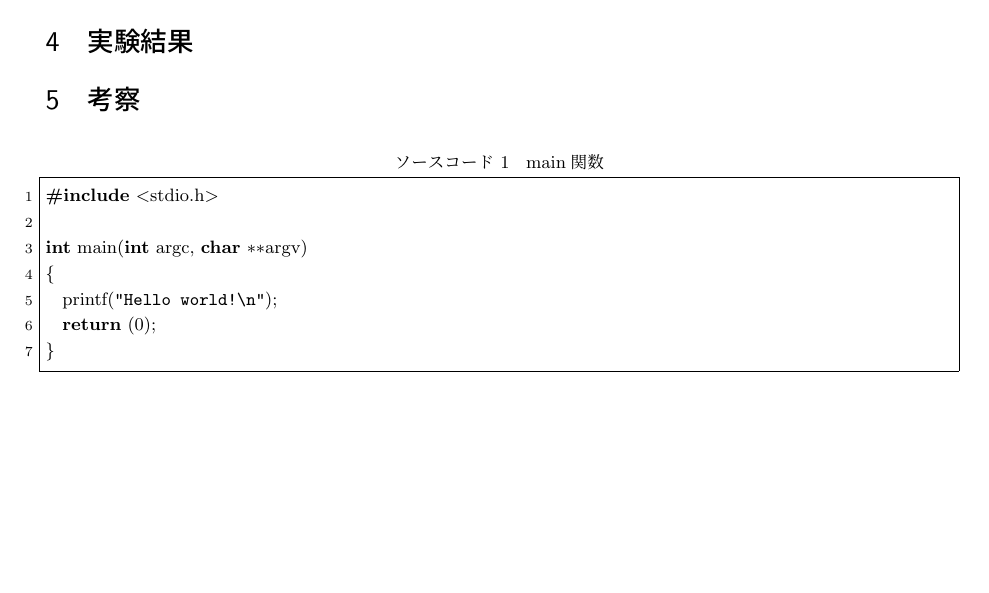
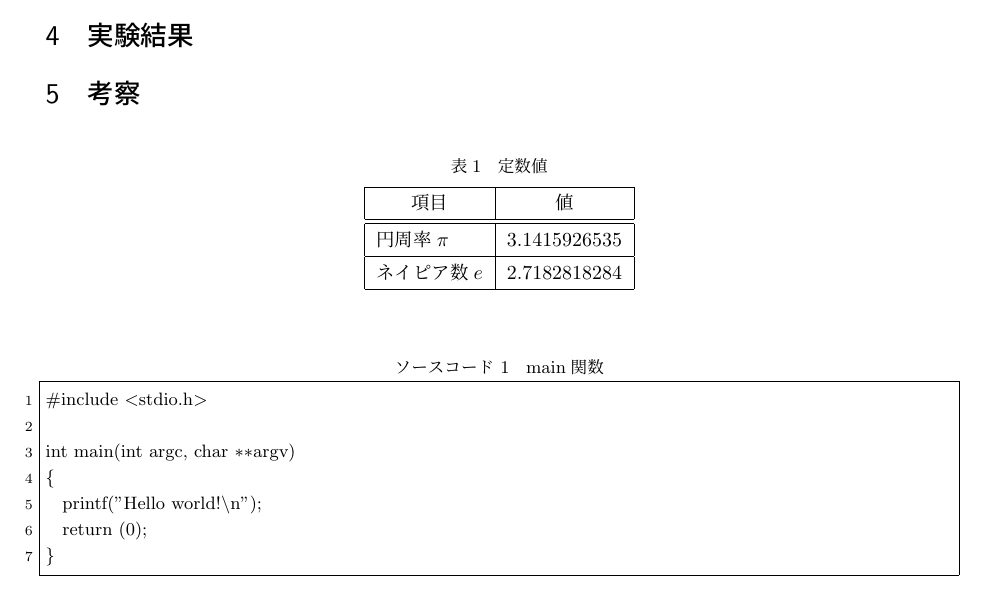
Before and after one commit to takameron/template, a LaTeX document (uplatex-report/report.tex): part of page 2 of 2 before the commit and part of page 2 of 3 after it, cut so that both start at the same text, the shorter picture padded with empty space. Compiled offline with upLaTeX and dvipdfmx.

Commit message:
update:latex

```diff
--- a/uplatex-report/report.tex
+++ b/uplatex-report/report.tex
@@ -19,7 +19,7 @@
 
 % ソースコードの設定
 \lstset{%
-language={C}, %
+% language={C}, %
 frame=single, %
 numbers=left, %
 stepnumber=1, %
@@ -62,7 +62,7 @@ morecomment=[l]{//}%
 \author{著者名}
 \date{2020年10月10日}
 \newcommand{\@limit}{2020年10月10日 17:00}
-\newcommand{\@keyword}{キーワード1; キーワード2;}
+\newcommand{\@keyword}{キーワード1,キーワード2}
 
 % PDFのメタデータ設定
 \hypersetup{
@@ -124,6 +124,19 @@ morecomment=[l]{//}%
 \section{実験結果}
 \section{考察}
 
+
+\begin{table}[H]
+  \begin{center}
+    \caption{定数値}
+    \label{tb:env}
+    \begin{tabular}{|l|r|} \hline
+      \multicolumn{1}{|c|}{項目} & \multicolumn{1}{c|}{値} \\ \hline \hline
+      円周率$\pi$ & 3.1415926535 \\ \hline
+      ネイピア数$e$ & 2.7182818284 \\ \hline
+    \end{tabular}
+  \end{center}
+\end{table}
+
 % 画像読み込み
 % \begin{figure}[H]
 %     \centering
```
Also changed, not shown: lualatex-report/report.tex (+14 -1 lines), lualatex-report/report.pdf, uplatex-report/report.pdf.
